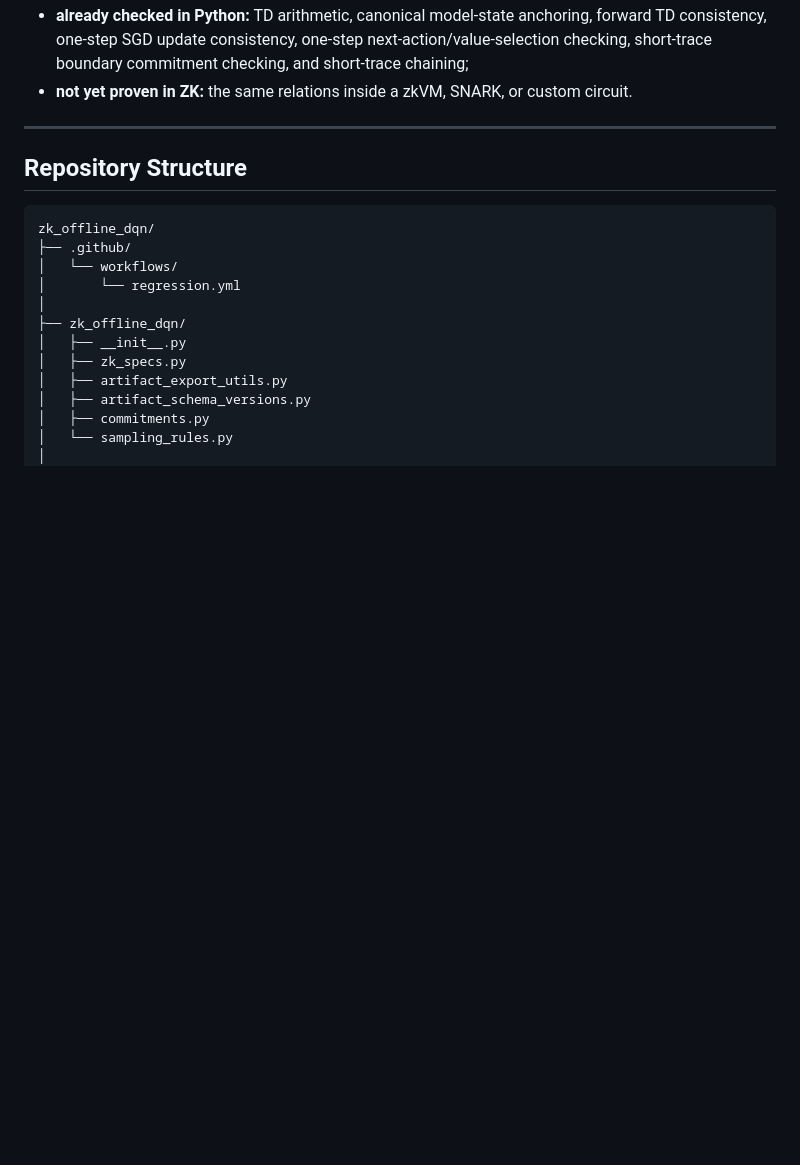
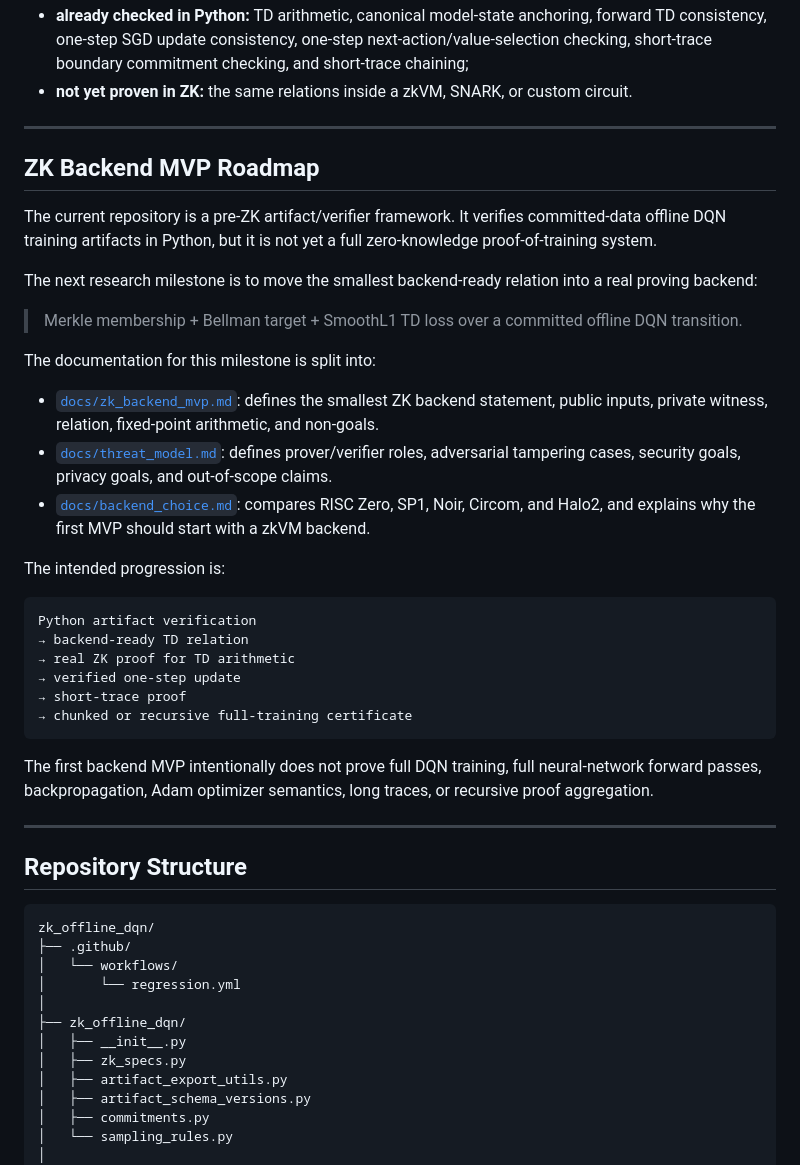
Before and after one commit to patee1811/zk_offline_dqn, a Markdown page: README.md, the part around the change. Rendered like a GitHub page; blank space fills up the shorter version.

Commit message:
docs: link zk backend MVP roadmap from README

````diff
--- a/README.md
+++ b/README.md
@@ -661,6 +661,35 @@ More precisely:
 - **not yet enforced generally:** prioritized replay, stochastic replay with full RNG-state modeling, or replay correctness over a full long training run;
 - **already checked in Python:** TD arithmetic, canonical model-state anchoring, forward TD consistency, one-step SGD update consistency, one-step next-action/value-selection checking, short-trace boundary commitment checking, and short-trace chaining;
 - **not yet proven in ZK:** the same relations inside a zkVM, SNARK, or custom circuit.
+
+---
+
+## ZK Backend MVP Roadmap
+
+The current repository is a pre-ZK artifact/verifier framework. It verifies committed-data offline DQN training artifacts in Python, but it is not yet a full zero-knowledge proof-of-training system.
+
+The next research milestone is to move the smallest backend-ready relation into a real proving backend:
+
+> Merkle membership + Bellman target + SmoothL1 TD loss over a committed offline DQN transition.
+
+The documentation for this milestone is split into:
+
+- [`docs/zk_backend_mvp.md`](docs/zk_backend_mvp.md): defines the smallest ZK backend statement, public inputs, private witness, relation, fixed-point arithmetic, and non-goals.
+- [`docs/threat_model.md`](docs/threat_model.md): defines prover/verifier roles, adversarial tampering cases, security goals, privacy goals, and out-of-scope claims.
+- [`docs/backend_choice.md`](docs/backend_choice.md): compares RISC Zero, SP1, Noir, Circom, and Halo2, and explains why the first MVP should start with a zkVM backend.
+
+The intended progression is:
+
+```text
+Python artifact verification
+→ backend-ready TD relation
+→ real ZK proof for TD arithmetic
+→ verified one-step update
+→ short-trace proof
+→ chunked or recursive full-training certificate
+```
+
+The first backend MVP intentionally does not prove full DQN training, full neural-network forward passes, backpropagation, Adam optimizer semantics, long traces, or recursive proof aggregation.
 
 ---
 
````
